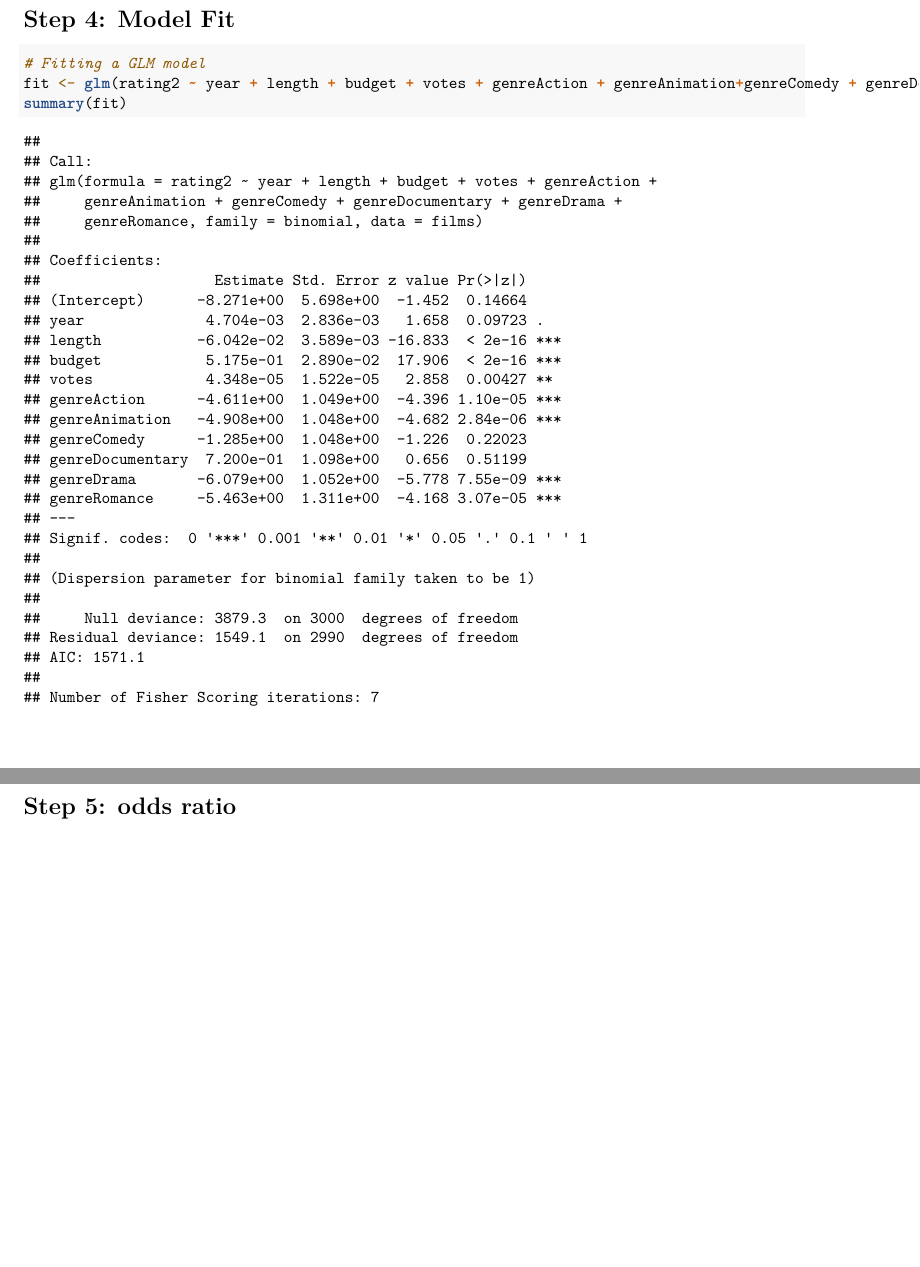
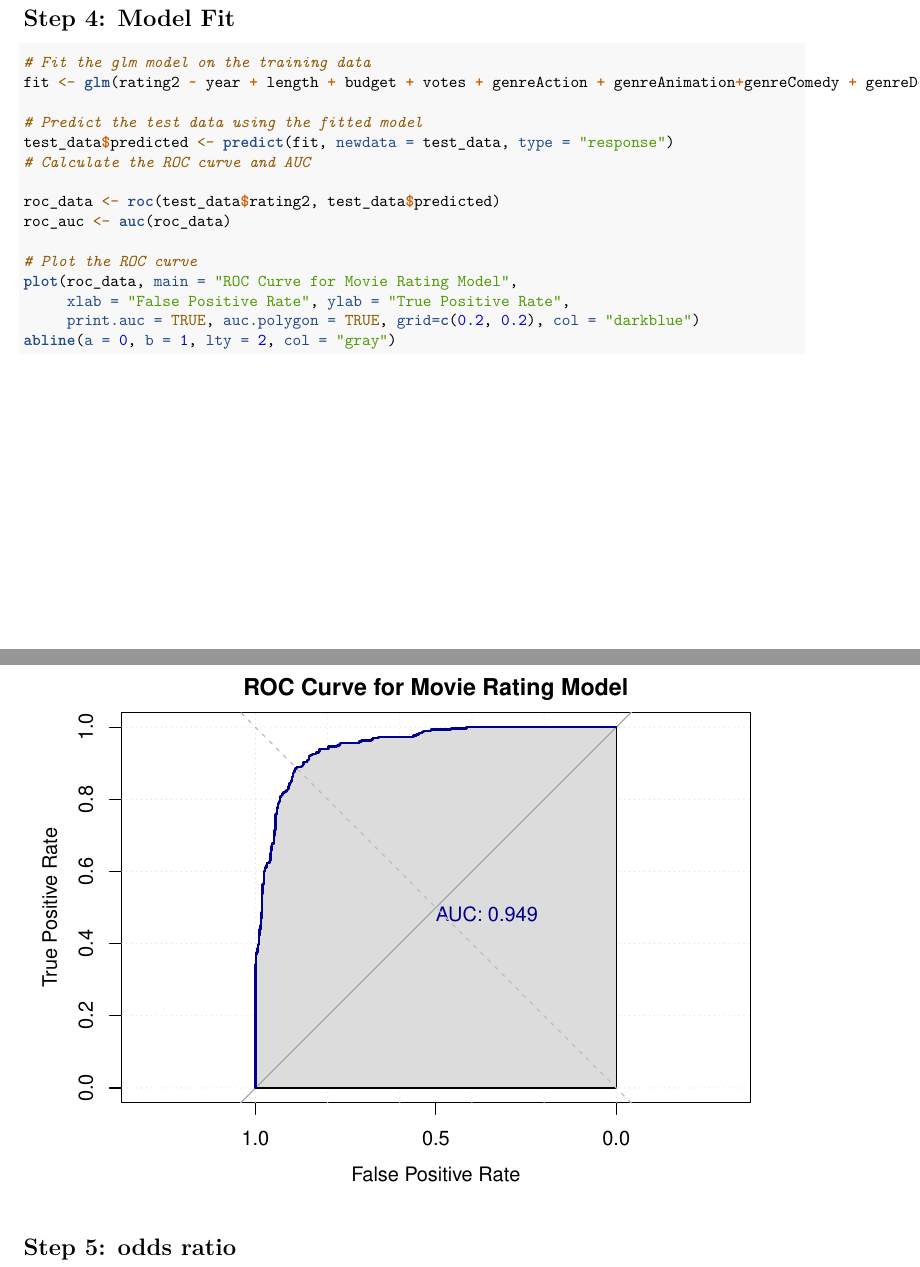
Before and after one commit to anqi8991/DAS-Group-9, an R Markdown document (Group_9_Analysis.Rmd): two parts of pages 3 and 4 of 7 before the commit and two parts of pages 3 and 4 of 8 after it, joined at a grey line, cut so that both start at the same text, the shorter picture padded with empty space. Rendered offline with R 4.5, knitr and Pandoc, then LaTeX, with nearby package versions.

Commit message:
Added roc plot section for model evaluation

````diff
--- a/Group_9_Analysis.Rmd
+++ b/Group_9_Analysis.Rmd
@@ -22,6 +22,7 @@ library(ggplot2)
 library(scales)
 library(dplyr)
 library(broom)
+library(pROC)
 ```
 
 # Step 1: Data pre-processing
@@ -96,9 +102,21 @@ films$rating2 <- ifelse(films$rating > 7, 1, 0)
 # Step 4: Model Fit
 
 ```{r model, echo=TRUE, eval=TRUE, warning=FALSE, message=FALSE}
-# Fitting a GLM model
-fit <- glm(rating2 ~ year + length + budget + votes + genreAction + genreAnimation+genreComedy + genreDocumentary + genreDrama + genreRomance, data=films, family=binomial)
-summary(fit)
+# Fit the glm model on the training data
+fit <- glm(rating2 ~ year + length + budget + votes + genreAction + genreAnimation+genreComedy + genreDocumentary + genreDrama + genreRomance, data=train_data, family=binomial)
+
+# Predict the test data using the fitted model
+test_data$predicted <- predict(fit, newdata = test_data, type = "response")
+# Calculate the ROC curve and AUC
+
+roc_data <- roc(test_data$rating2, test_data$predicted)
+roc_auc <- auc(roc_data)
+
+# Plot the ROC curve
+plot(roc_data, main = "ROC Curve for Movie Rating Model",
+     xlab = "False Positive Rate", ylab = "True Positive Rate",
+     print.auc = TRUE, auc.polygon = TRUE, grid=c(0.2, 0.2), col = "darkblue")
+abline(a = 0, b = 1, lty = 2, col = "gray")
 ```
 
 # Step 5: odds ratio
````
Also changed, not shown: Group_9_Analysis.Rmd (5 more changed lines).
